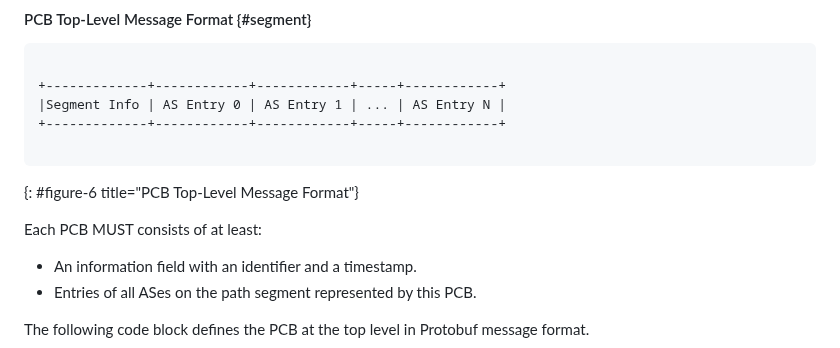
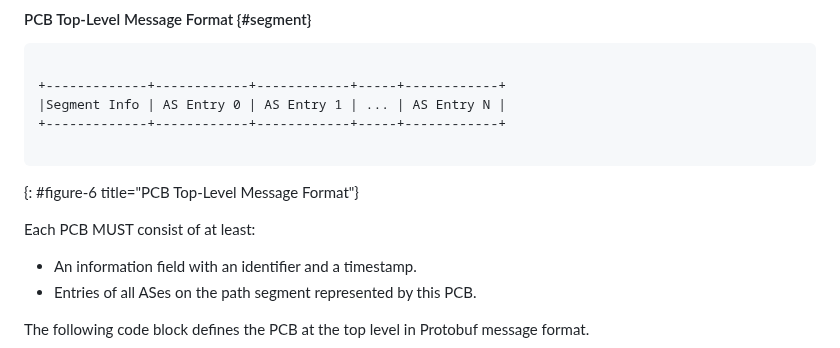
Before and after one commit to scionassociation/scion-cp_I-D, a Markdown page: draft-dekater-scion-controlplane.md, the part around one of its changes. Rendered like a GitHub page.

Commit message:
Fixed Oxford comma and MUST consists

```diff
--- a/draft-dekater-scion-controlplane.md
+++ b/draft-dekater-scion-controlplane.md
@@ -719,7 +719,7 @@ Path Segment 4 |             |     |             |     |             |
 ~~~
 {: #figure-6 title="PCB Top-Level Message Format"}
 
-Each PCB MUST consists of at least:
+Each PCB MUST consist of at least:
 
 - An information field with an identifier and a timestamp.
 - Entries of all ASes on the path segment represented by this PCB.
```
Also changed, not shown: other parts of draft-dekater-scion-controlplane.md (+1 -1 lines).
